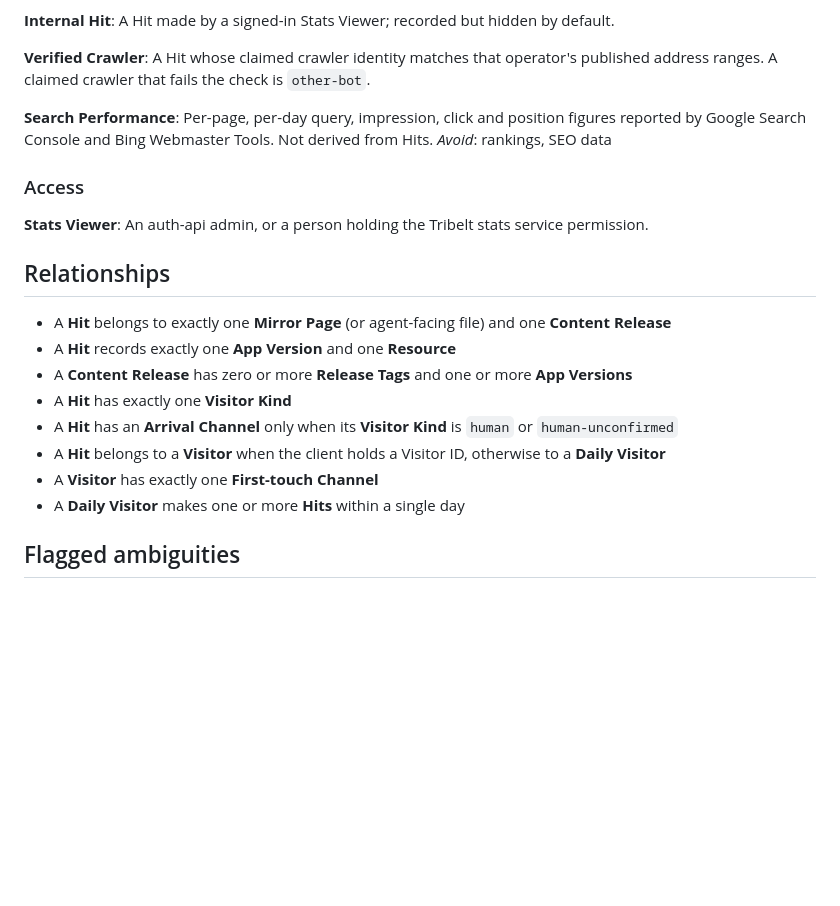
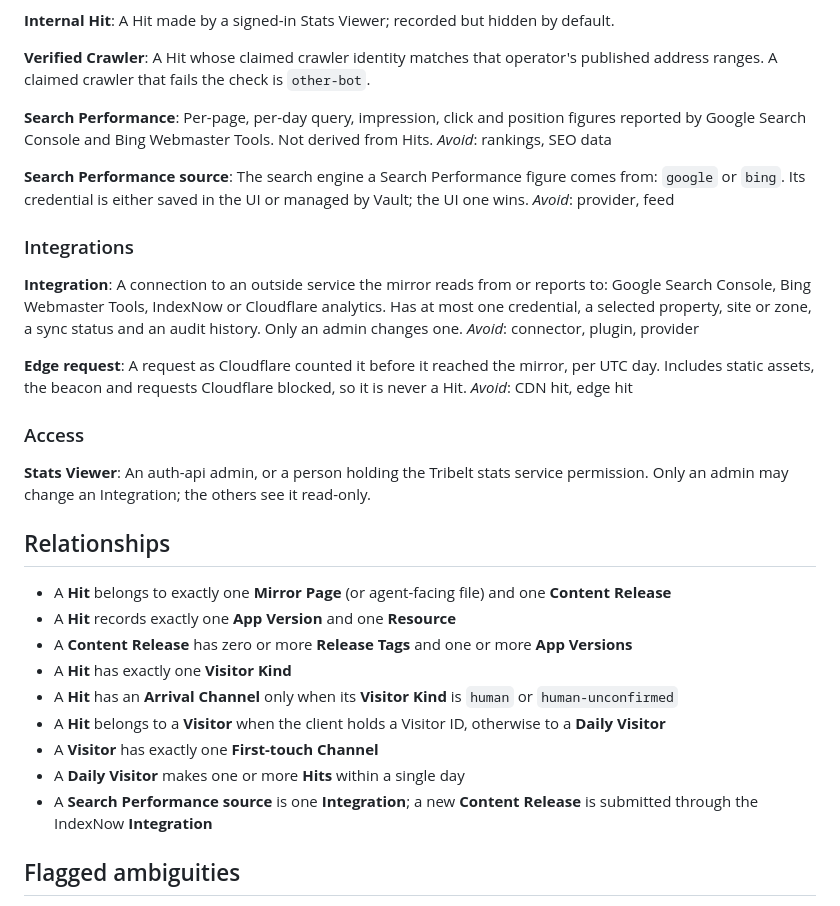
Before and after one commit to JorisJonkers-dev/tribelt, a Markdown page: CONTEXT.md, the part around the change. Rendered like a GitHub page; blank space fills up the shorter version.

```diff
--- a/CONTEXT.md
+++ b/CONTEXT.md
@@ -109,10 +109,31 @@ Per-page, per-day query, impression, click and position figures reported by
 Google Search Console and Bing Webmaster Tools. Not derived from Hits.
 _Avoid_: rankings, SEO data
 
+**Search Performance source**:
+The search engine a Search Performance figure comes from: `google` or `bing`.
+Its credential is either saved in the UI or managed by Vault; the UI one wins.
+_Avoid_: provider, feed
+
+### Integrations
+
+**Integration**:
+A connection to an outside service the mirror reads from or reports to: Google
+Search Console, Bing Webmaster Tools, IndexNow or Cloudflare analytics. Has at
+most one credential, a selected property, site or zone, a sync status and an
+audit history. Only an admin changes one.
+_Avoid_: connector, plugin, provider
+
+**Edge request**:
+A request as Cloudflare counted it before it reached the mirror, per UTC day.
+Includes static assets, the beacon and requests Cloudflare blocked, so it is
+never a Hit.
+_Avoid_: CDN hit, edge hit
+
 ### Access
 
 **Stats Viewer**:
 An auth-api admin, or a person holding the Tribelt stats service permission.
+Only an admin may change an Integration; the others see it read-only.
 
 ## Relationships
 
@@ -124,6 +145,8 @@ An auth-api admin, or a person holding the Tribelt stats service permission.
 - A **Hit** belongs to a **Visitor** when the client holds a Visitor ID, otherwise to a **Daily Visitor**
 - A **Visitor** has exactly one **First-touch Channel**
 - A **Daily Visitor** makes one or more **Hits** within a single day
+- A **Search Performance source** is one **Integration**; a new **Content Release** is submitted
+  through the IndexNow **Integration**
 
 ## Flagged ambiguities
 
```
Also changed, not shown: README.md (+40 -11 lines), docs/adr/0005-integration-credentials-in-postgres.md (added, +14 -0 lines).
